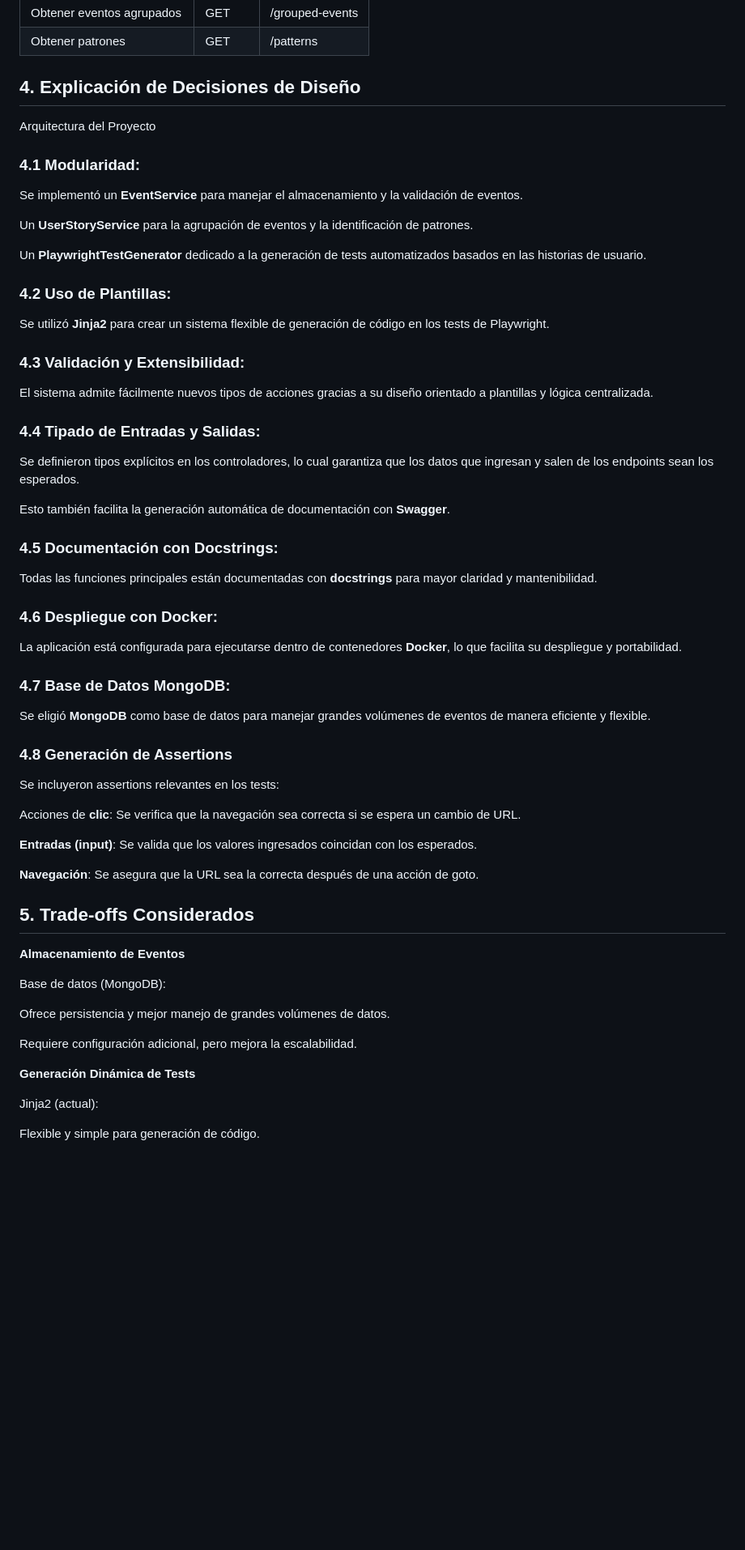
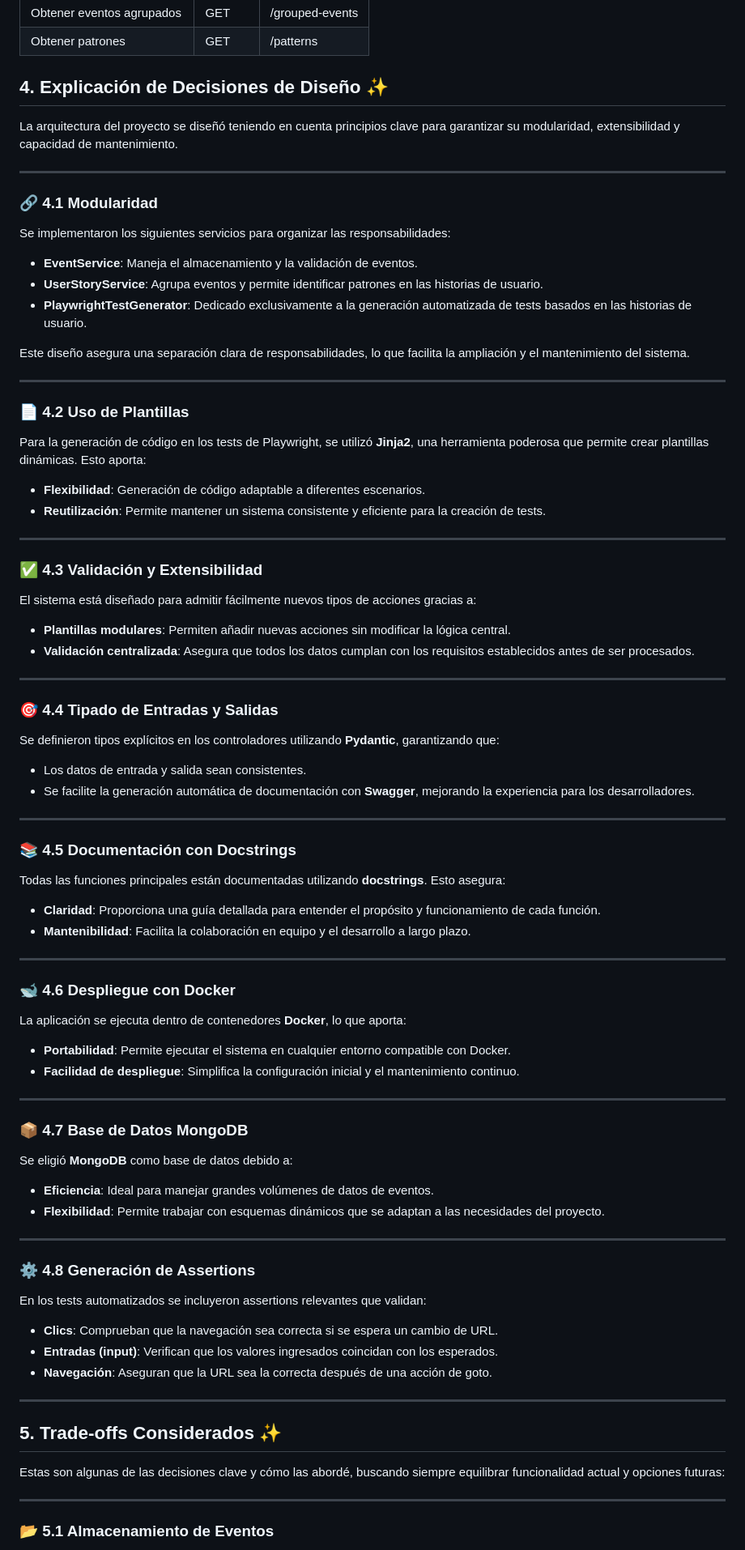
Before and after one commit to amartilotta/event-tester, a Markdown page: README.md, the part around one of its changes. Shown at 81% size. Rendered like a GitHub page; blank space fills up the shorter version.

```diff
--- a/README.md
+++ b/README.md
@@ -131,67 +135,85 @@ Los servicios más utilizados son:
 
 
 
-## 4. Explicación de Decisiones de Diseño
+## 4. Explicación de Decisiones de Diseño ✨
 
-Arquitectura del Proyecto
+La arquitectura del proyecto se diseñó teniendo en cuenta principios clave para garantizar su modularidad, extensibilidad y capacidad de mantenimiento.
 
-### 4.1 Modularidad:
+---
 
-Se implementó un **EventService** para manejar el almacenamiento y la validación de eventos.
+### **🔗 4.1 Modularidad**
 
-Un **UserStoryService** para la agrupación de eventos y la identificación de patrones.
+Se implementaron los siguientes servicios para organizar las responsabilidades:
+- **EventService**: Maneja el almacenamiento y la validación de eventos.
+- **UserStoryService**: Agrupa eventos y permite identificar patrones en las historias de usuario.
+- **PlaywrightTestGenerator**: Dedicado exclusivamente a la generación automatizada de tests basados en las historias de usuario.
 
-Un **PlaywrightTestGenerator** dedicado a la generación de tests automatizados basados en las historias de usuario.
+Este diseño asegura una separación clara de responsabilidades, lo que facilita la ampliación y el mantenimiento del sistema.
 
-### 4.2 Uso de Plantillas:
+---
 
-Se utilizó **Jinja2** para crear un sistema flexible de generación de código en los tests de Playwright.
+### **📄 4.2 Uso de Plantillas**
 
-### 4.3 Validación y Extensibilidad:
+Para la generación de código en los tests de Playwright, se utilizó **Jinja2**, una herramienta poderosa que permite crear plantillas dinámicas. Esto aporta:
+- **Flexibilidad**: Generación de código adaptable a diferentes escenarios.
+- **Reutilización**: Permite mantener un sistema consistente y eficiente para la creación de tests.
 
-El sistema admite fácilmente nuevos tipos de acciones gracias a su diseño orientado a plantillas y lógica centralizada.
+---
 
-### 4.4 Tipado de Entradas y Salidas:
+### **✅ 4.3 Validación y Extensibilidad**
 
-Se definieron tipos explícitos en los controladores, lo cual garantiza que los datos que ingresan y salen de los endpoints sean los esperados.
+El sistema está diseñado para admitir fácilmente nuevos tipos de acciones gracias a:
+- **Plantillas modulares**: Permiten añadir nuevas acciones sin modificar la lógica central.
+- **Validación centralizada**: Asegura que todos los datos cumplan con los requisitos establecidos antes de ser procesados.
 
-Esto también facilita la generación automática de documentación con **Swagger**.
+---
 
-### 4.5 Documentación con Docstrings:
+### **🎯 4.4 Tipado de Entradas y Salidas**
 
-Todas las funciones principales están documentadas con **docstrings** para mayor claridad y mantenibilidad.
+Se definieron tipos explícitos en los controladores utilizando **Pydantic**, garantizando que:
+- Los datos de entrada y salida sean consistentes.
+- Se facilite la generación automática de documentación con **Swagger**, mejorando la experiencia para los desarrolladores.
 
-### 4.6 Despliegue con Docker:
+---
 
-La aplicación está configurada para ejecutarse dentro de contenedores **Docker**, lo que facilita su despliegue y portabilidad.
+### **📚 4.5 Documentación con Docstrings**
 
-### 4.7 Base de Datos MongoDB:
+Todas las funciones principales están documentadas utilizando **docstrings**. Esto asegura:
+- **Claridad**: Proporciona una guía detallada para entender el propósito y funcionamiento de cada función.
+- **Mantenibilidad**: Facilita la colaboración en equipo y el desarrollo a largo plazo.
 
-Se eligió **MongoDB** como base de datos para manejar grandes volúmenes de eventos de manera eficiente y flexible.
+---
 
-### 4.8 Generación de Assertions
+### **🐋 4.6 Despliegue con Docker**
 
-Se incluyeron assertions relevantes en los tests:
+La aplicación se ejecuta dentro de contenedores **Docker**, lo que aporta:
+- **Portabilidad**: Permite ejecutar el sistema en cualquier entorno compatible con Docker.
+- **Facilidad de despliegue**: Simplifica la configuración inicial y el mantenimiento continuo.
 
-Acciones de **clic**: Se verifica que la navegación sea correcta si se espera un cambio de URL.
+---
 
-**Entradas (input)**: Se valida que los valores ingresados coincidan con los esperados.
+### **📦 4.7 Base de Datos MongoDB**
 
-**Navegación**: Se asegura que la URL sea la correcta después de una acción de goto.
+Se eligió **MongoDB** como base de datos debido a:
+- **Eficiencia**: Ideal para manejar grandes volúmenes de datos de eventos.
+- **Flexibilidad**: Permite trabajar con esquemas dinámicos que se adaptan a las necesidades del proyecto.
 
-## 5. Trade-offs Considerados
+---
 
-**Almacenamiento de Eventos**
+### **⚙️ 4.8 Generación de Assertions**
 
-Base de datos (MongoDB):
+En los tests automatizados se incluyeron assertions relevantes que validan:
+- **Clics**: Comprueban que la navegación sea correcta si se espera un cambio de URL.
+- **Entradas (input)**: Verifican que los valores ingresados coincidan con los esperados.
+- **Navegación**: Aseguran que la URL sea la correcta después de una acción de goto.
 
-Ofrece persistencia y mejor manejo de grandes volúmenes de datos.
+---
 
-Requiere configuración adicional, pero mejora la escalabilidad.
+## 5. Trade-offs Considerados ✨
 
-**Generación Dinámica de Tests**
+Estas son algunas de las decisiones clave y cómo las abordé, buscando siempre equilibrar funcionalidad actual y opciones futuras:
 
-Jinja2 (actual):
+---
 
-Flexible y simple para generación de código.
+### **📂 5.1 Almacenamiento de Eventos**
 
```
Also changed, not shown: other parts of README.md (+57 -29 lines).
